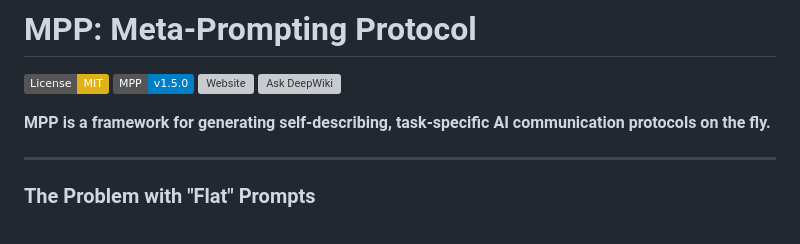
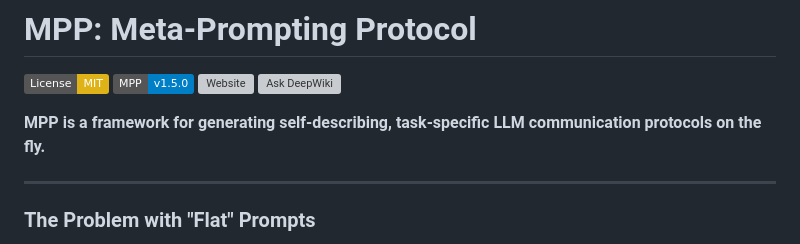
Before and after one commit to GabrielBarberini/meta-prompting-protocol, a Markdown page: README.md, the part around the change. Rendered like a GitHub page; badges without logos; grey boxes are pictures that could not be loaded.

Commit message:
Update README to specify LLM instead of AI

```diff
--- a/README.md
+++ b/README.md
@@ -5,7 +5,7 @@
 [![Website](https://camo.githubusercontent.com/e49e99e37f7d3db64fc81400ce926d621dd38746c68b678a10c54331835832fe/68747470733a2f2f696d672e736869656c64732e696f2f62616467652f50726f6a6563742d576562736974652d677265656e)](https://gabrielbarberini.github.io/meta-prompting-protocol/)
 [![Ask DeepWiki](https://deepwiki.com/badge.svg)](https://deepwiki.com/GabrielBarberini/meta-prompting-protocol)
 
-**MPP is a framework for generating self-describing, task-specific AI communication protocols on the fly.**
+**MPP is a framework for generating self-describing, task-specific LLM communication protocols on the fly.**
 
 ---
 
```
